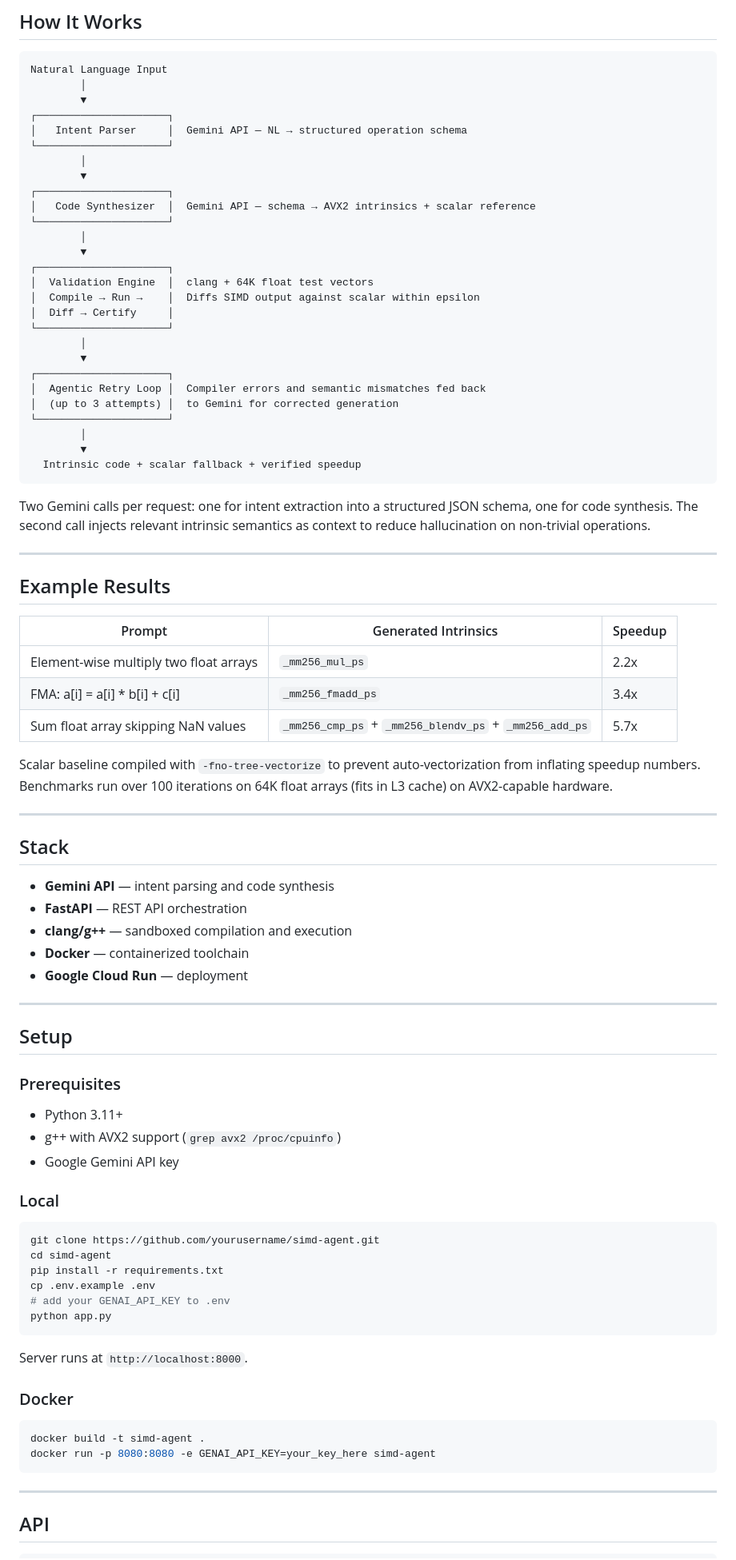
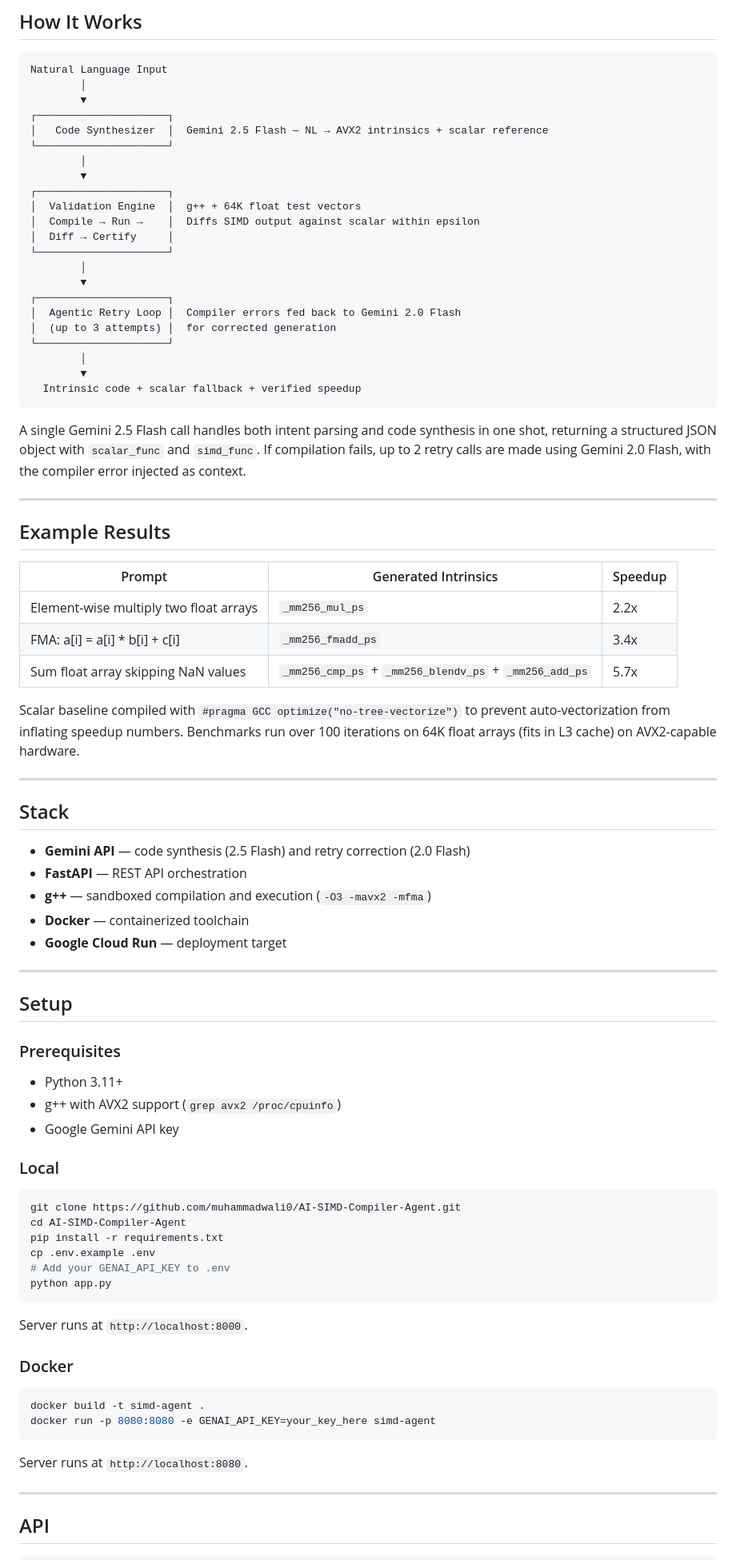
Before and after one commit to muhammadwali0/AI-SIMD-Compiler-Agent, a Markdown page: README.md, the part around one of its changes. Shown at 80% size. GitHub-like rendering.

Commit message:
chore: update README

````diff
--- a/README.md
+++ b/README.md
@@ -28,32 +28,27 @@ Natural Language Input
         │
         ▼
 ┌─────────────────────┐
-│   Intent Parser     │  Gemini API — NL → structured operation schema
+│   Code Synthesizer  │  Gemini 2.5 Flash — NL → AVX2 intrinsics + scalar reference
 └─────────────────────┘
         │
         ▼
 ┌─────────────────────┐
-│   Code Synthesizer  │  Gemini API — schema → AVX2 intrinsics + scalar reference
-└─────────────────────┘
-        │
-        ▼
-┌─────────────────────┐
-│  Validation Engine  │  clang + 64K float test vectors
+│  Validation Engine  │  g++ + 64K float test vectors
 │  Compile → Run →    │  Diffs SIMD output against scalar within epsilon
 │  Diff → Certify     │
 └─────────────────────┘
         │
         ▼
 ┌─────────────────────┐
-│  Agentic Retry Loop │  Compiler errors and semantic mismatches fed back
-│  (up to 3 attempts) │  to Gemini for corrected generation
+│  Agentic Retry Loop │  Compiler errors fed back to Gemini 2.0 Flash
+│  (up to 3 attempts) │  for corrected generation
 └─────────────────────┘
         │
         ▼
   Intrinsic code + scalar fallback + verified speedup
 ```
 
-Two Gemini calls per request: one for intent extraction into a structured JSON schema, one for code synthesis. The second call injects relevant intrinsic semantics as context to reduce hallucination on non-trivial operations.
+A single Gemini 2.5 Flash call handles both intent parsing and code synthesis in one shot, returning a structured JSON object with `scalar_func` and `simd_func`. If compilation fails, up to 2 retry calls are made using Gemini 2.0 Flash, with the compiler error injected as context.
 
 ---
 
@@ -65,17 +60,17 @@ Two Gemini calls per request: one for intent extraction into a structured JSON s
 | FMA: a[i] = a[i] * b[i] + c[i] | `_mm256_fmadd_ps` | 3.4x |
 | Sum float array skipping NaN values | `_mm256_cmp_ps` + `_mm256_blendv_ps` + `_mm256_add_ps` | 5.7x |
 
-Scalar baseline compiled with `-fno-tree-vectorize` to prevent auto-vectorization from inflating speedup numbers. Benchmarks run over 100 iterations on 64K float arrays (fits in L3 cache) on AVX2-capable hardware.
+Scalar baseline compiled with `#pragma GCC optimize("no-tree-vectorize")` to prevent auto-vectorization from inflating speedup numbers. Benchmarks run over 100 iterations on 64K float arrays (fits in L3 cache) on AVX2-capable hardware.
 
 ---
 
 ## Stack
 
-- **Gemini API** — intent parsing and code synthesis
+- **Gemini API** — code synthesis (2.5 Flash) and retry correction (2.0 Flash)
 - **FastAPI** — REST API orchestration
-- **clang/g++** — sandboxed compilation and execution
+- **g++** — sandboxed compilation and execution (`-O3 -mavx2 -mfma`)
 - **Docker** — containerized toolchain
-- **Google Cloud Run** — deployment
+- **Google Cloud Run** — deployment target
 
 ---
 
@@ -89,11 +84,11 @@ Scalar baseline compiled with `-fno-tree-vectorize` to prevent auto-vectorizatio
 ### Local
 
 ```bash
-git clone https://github.com/yourusername/simd-agent.git
-cd simd-agent
+git clone https://github.com/muhammadwali0/AI-SIMD-Compiler-Agent.git
+cd AI-SIMD-Compiler-Agent
 pip install -r requirements.txt
 cp .env.example .env
-# add your GENAI_API_KEY to .env
+# Add your GENAI_API_KEY to .env
 python app.py
 ```
 
@@ -105,6 +100,8 @@ Server runs at `http://localhost:8000`.
 docker build -t simd-agent .
 docker run -p 8080:8080 -e GENAI_API_KEY=your_key_here simd-agent
 ```
+
+Server runs at `http://localhost:8080`.
 
 ---
 
````
Also changed, not shown: other parts of README.md (+5 -2 lines).
